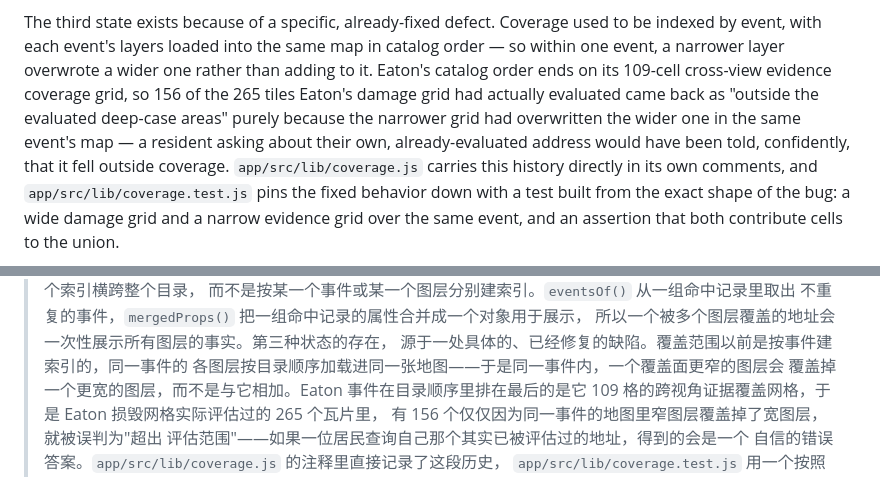
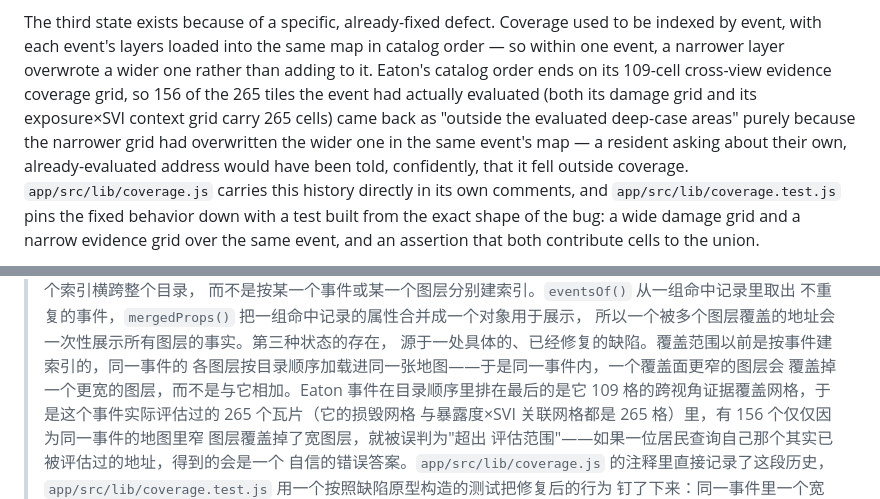
Before and after one commit to rayford295/ray-resilience, a Markdown page: docs/manual/08-app-pwa.md, 2 parts joined by grey strips. Rendered like a GitHub page.

Commit message:
docs(manual): fix self-review nits in 08-app-pwa
- drop a glossary link on 'MapLibre GL', which is not a bound term
- attribute the 265-cell figure to both Eaton grids, and fix stray
  half-width commas in the Chinese restatement

```diff
--- a/docs/manual/08-app-pwa.md
+++ b/docs/manual/08-app-pwa.md
@@ -172,10 +172,11 @@ The third state exists because of a specific, already-fixed defect. Coverage
 used to be indexed by event, with each event's layers loaded into the same
 map in catalog order — so within one event, a narrower layer overwrote a
 wider one rather than adding to it. Eaton's catalog order ends on its
-109-cell cross-view evidence coverage grid, so 156 of the 265 tiles Eaton's
-damage grid had actually evaluated came back as "outside the evaluated
-deep-case areas" purely because the narrower grid had overwritten the wider
-one in the same event's map — a resident asking about their own,
+109-cell cross-view evidence coverage grid, so 156 of the 265 tiles the
+event had actually evaluated (both its damage grid and its exposure×SVI
+context grid carry 265 cells) came back as "outside the evaluated deep-case
+areas" purely because the narrower grid had overwritten the wider one in
+the same event's map — a resident asking about their own,
 already-evaluated address would have been told, confidently, that it fell
 outside coverage. `app/src/lib/coverage.js` carries this history directly in
 its own comments, and `app/src/lib/coverage.test.js` pins the fixed
@@ -210,8 +211,9 @@ exact failure the fix above closed.
 > 源于一处具体的、已经修复的缺陷。覆盖范围以前是按事件建索引的，同一事件的
 > 各图层按目录顺序加载进同一张地图——于是同一事件内，一个覆盖面更窄的图层会
 > 覆盖掉一个更宽的图层，而不是与它相加。Eaton 事件在目录顺序里排在最后的是它
-> 109 格的跨视角证据覆盖网格，于是 Eaton 损毁网格实际评估过的 265 个瓦片里，
-> 有 156 个仅仅因为同一事件的地图里窄图层覆盖掉了宽图层，就被误判为"超出
+> 109 格的跨视角证据覆盖网格，于是这个事件实际评估过的 265 个瓦片（它的损毁网格
+> 与暴露度×SVI 关联网格都是 265 格）里，有 156 个仅仅因为同一事件的地图里窄
+> 图层覆盖掉了宽图层，就被误判为"超出
 > 评估范围"——如果一位居民查询自己那个其实已被评估过的地址，得到的会是一个
 > 自信的错误答案。`app/src/lib/coverage.js` 的注释里直接记录了这段历史，
 > `app/src/lib/coverage.test.js` 用一个按照缺陷原型构造的测试把修复后的行为
```
Also changed, not shown: other parts of docs/manual/08-app-pwa.md (+2 -2 lines).
